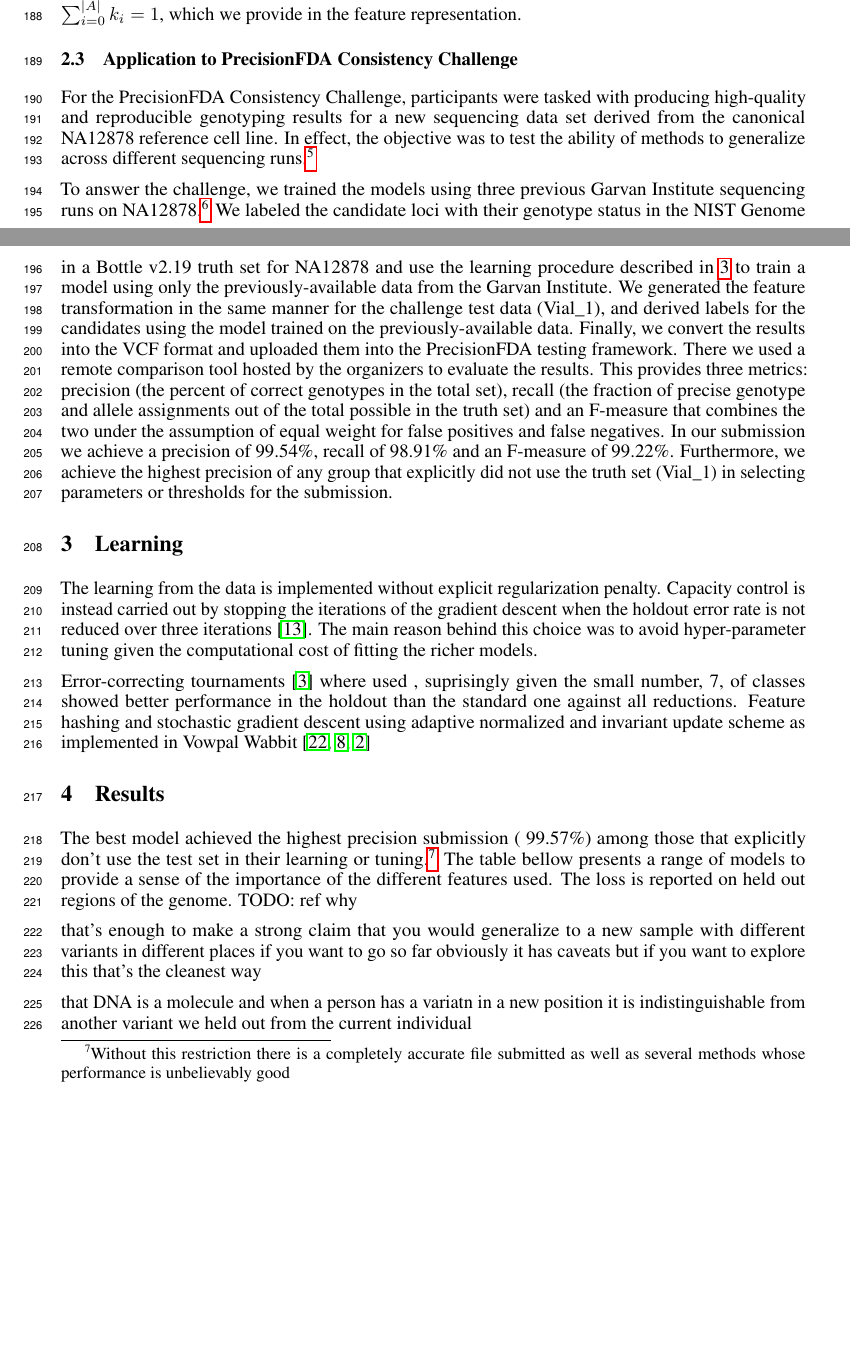
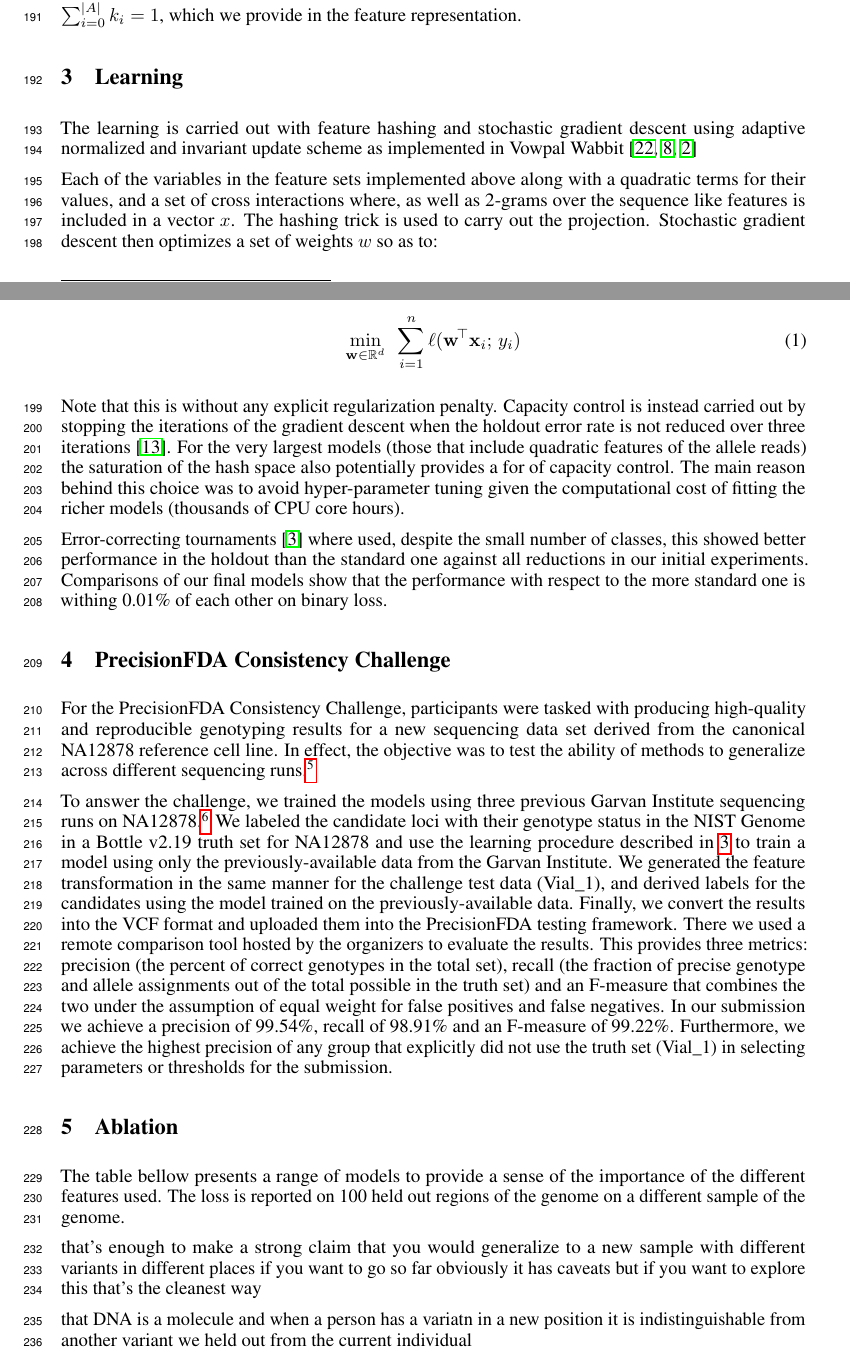
Before and after one commit to nikete/hhga_paper, a LaTeX paper (main.tex): two parts of pages 5 and 6 of 8, joined at a grey line, cut so that both start at the same text, the shorter picture padded with empty space. Compiled offline with pdfLaTeX.

Commit message:
Updates from ShareLaTeX

```diff
--- a/main.tex
+++ b/main.tex
@@ -265,7 +268,32 @@ As we aim to obtain a relativistic description of the strength of match between
 We then count the number of alignments mapping to each allele node, and normalize these counts by the total number of alignments mapping to any allele node.
 This results in a weight $k$ for each allele node such that $k_i \in [0, 1] \forall n_i \in N$ and $\sum_{i = 0}^{|A|} k_i = 1$, which we provide in the feature representation.
 
-\subsection{Application to PrecisionFDA Consistency Challenge}
+
+\section{Learning}
+\label{sec:learning}
+
+
+The learning is carried out with feature hashing and stochastic gradient descent using adaptive normalized and invariant update scheme as implemented in Vowpal Wabbit \cite{mcmahan2010adaptive, duchi2011adaptive, agarwal2014reliable}
+
+Each of the variables in the feature sets implemented above along with a quadratic terms for their values, and a set of cross interactions where, as well as 2-grams over the sequence like features  is included in a vector $x$.
+The hashing trick is used to carry out the projection.
+Stochastic gradient descent then optimizes a set of weights $w$ so as to:
+
+\begin{equation}
+  \min_{\w \in \R^d}~~\sum_{i=1}^n\ell(\w^\tr\x_i;\,y_i)
+  \label{eqn:objective}
+\end{equation}
+
+Note that this is without any explicit regularization penalty.
+Capacity control is instead carried out by stopping the iterations of the gradient descent when the holdout error rate is not reduced over three iterations \citep{hardt2015train}.
+For the very largest models (those that include quadratic features of the allele reads) the saturation of the hash space also potentially provides a for of capacity control.
+The main reason behind this choice was to avoid hyper-parameter tuning given the computational cost of fitting the richer models (thousands of CPU core hours).
+
+Error-correcting tournaments \citep{beygelzimer2009error} where used,  despite the small number of classes, this showed better performance in the holdout than the standard one against all reductions in our initial experiments.
+Comparisons of our final models show that the performance with respect to the more standard one is withing 0.01\% of each other on binary loss.
+
+
+\section{PrecisionFDA Consistency Challenge}
 
 % notes from precisionFDA
 For the PrecisionFDA Consistency Challenge, participants were tasked with producing high-quality and reproducible genotyping results for a new sequencing data set derived from the canonical NA12878 reference cell line.
@@ -280,33 +308,10 @@ This provides three metrics: precision (the percent of correct genotypes in the
 In our submission we achieve a precision of 99.54\%, recall of 98.91\% and an F-measure of 99.22\%.
 Furthermore, we achieve the highest precision of any group that explicitly did not use the truth set (Vial\_1) in selecting parameters or thresholds for the submission.
 
-\section{Learning}
-\label{sec:learning}
+\section{Ablation}
 
-The learning from the data is implemented without explicit regularization penalty.
-Capacity control is instead carried out by stopping the iterations of the gradient descent when the holdout error rate is not reduced over three iterations \citep{hardt2015train}.
-The main reason behind this choice was to avoid hyper-parameter tuning given the computational cost of fitting the richer models.
-
-
-%\begin{equation}
-%  \min_{\w \in \R^d}~~\sum_{i=1}^n\ell(\w^\tr\x_i;\,y_i)
-%  \label{eqn:objective}
-%\end{equation}
-
-%TODO CPU hours for the stage poly?
-%Where the feature vector $x$ incudes the different terms presented in the pipeline,
-
-Error-correcting tournaments \citep{beygelzimer2009error} where used , suprisingly given the small number, 7, of classes showed better performance in the holdout than the standard one against all reductions.
-Feature hashing and stochastic gradient descent using adaptive normalized and invariant update scheme as implemented in Vowpal Wabbit \cite{mcmahan2010adaptive, duchi2011adaptive, agarwal2014reliable}
-
-
-
-\section{Results}
-
-The best model achieved the highest precision submission ( 99.57\%) among those that explicitly don't use the test set in their learning or tuning.\footnote{ Without this restriction there is a completely accurate file submitted as well as several methods whose performance is unbelievably good}
 The table bellow presents a range of models to provide a sense of the importance of the different features used.
-The loss is reported on held out regions of the genome. TODO: ref why
-
+The loss is reported on 100 held out regions of the genome on a different sample of the genome.
 
 \begin{table}[]
   \centering
```
Also changed, not shown: main.tex (5 more changed lines).
